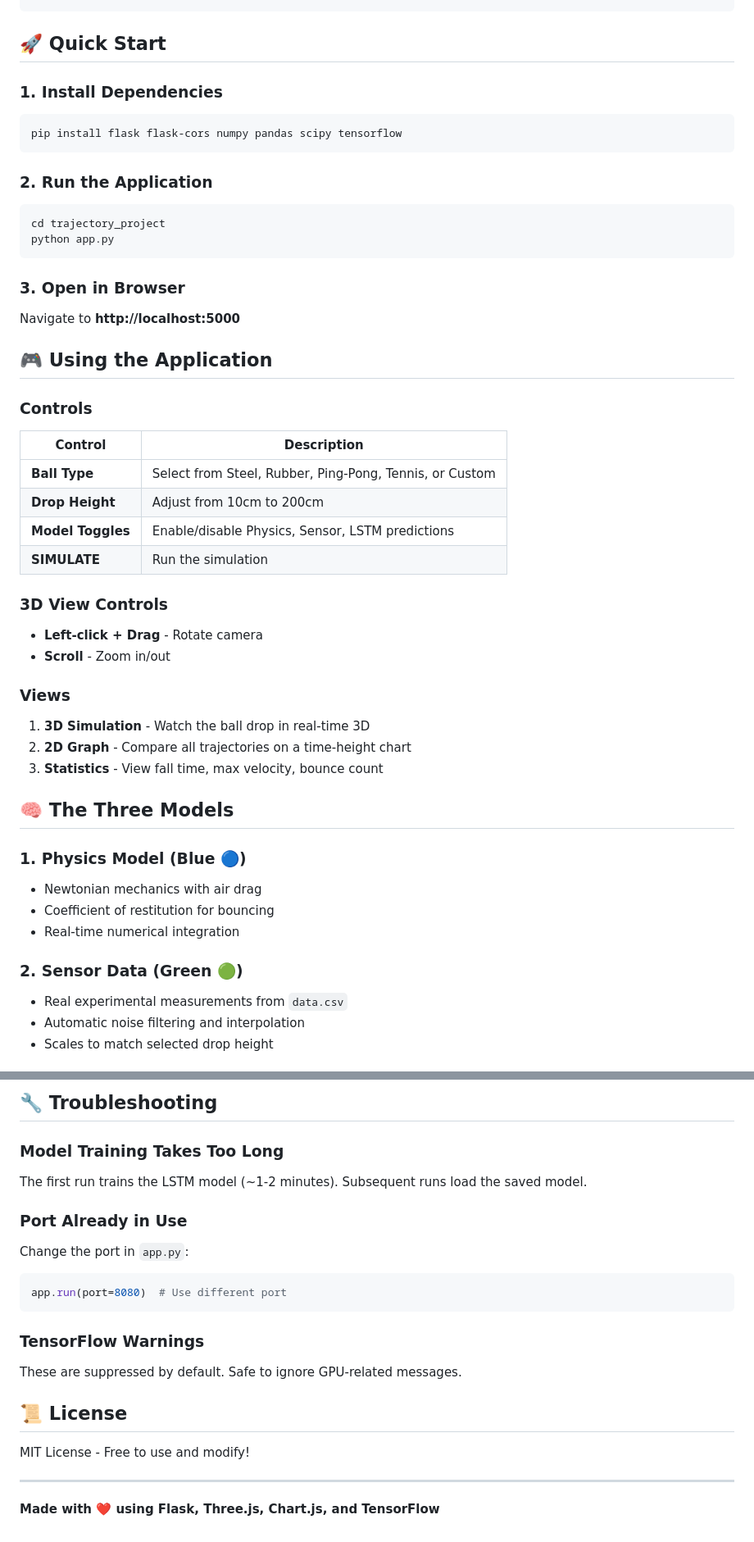
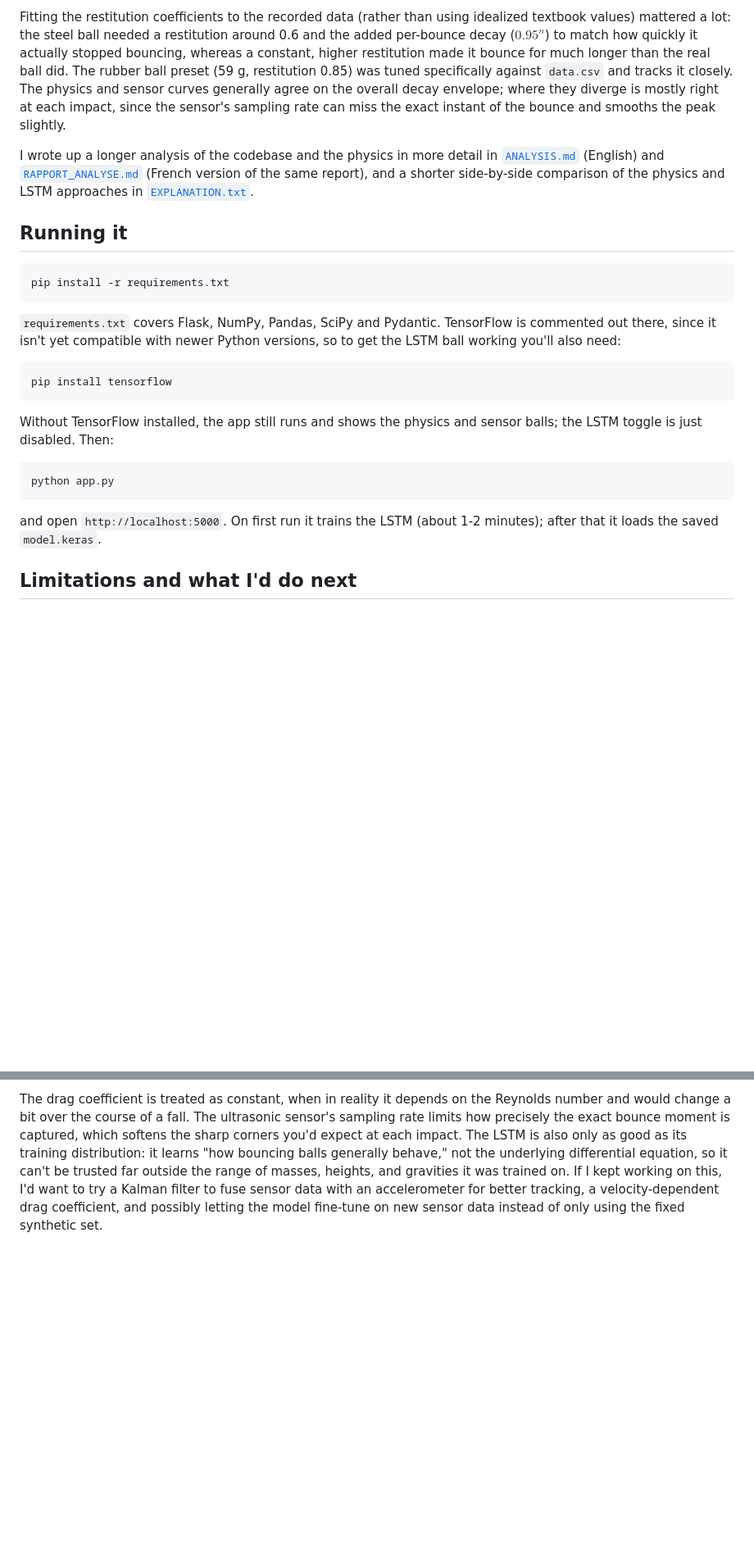
Before and after one commit to TheBigBossYoyo/ball-trajectory-prediction, a Markdown page: README.md, 2 parts joined by grey strips. Shown at 82% size. GitHub-like rendering; blank space fills up the shorter version.

Commit message:
Rewrite README in plain language

````diff
--- a/README.md
+++ b/README.md
@@ -45,55 +49,26 @@ trajectory_project/
+Fitting the restitution coefficients to the recorded data (rather than using idealized textbook values) mattered a lot: the steel ball needed a restitution around 0.6 and the added per-bounce decay ($0.95^n$) to match how quickly it actually stopped bouncing, whereas a constant, higher restitution made it bounce for much longer than the real ball did. The rubber ball preset (59 g, restitution 0.85) was tuned specifically against `data.csv` and tracks it closely. The physics and sensor curves generally agree on the overall decay envelope; where they diverge is mostly right at each impact, since the sensor's sampling rate can miss the exact instant of the bounce and smooths the peak slightly.
+
+I wrote up a longer analysis of the codebase and the physics in more detail in [`ANALYSIS.md`](ANALYSIS.md) (English) and [`RAPPORT_ANALYSE.md`](RAPPORT_ANALYSE.md) (French version of the same report), and a shorter side-by-side comparison of the physics and LSTM approaches in [`EXPLANATION.txt`](EXPLANATION.txt).
+
+## Running it
+
+```bash
+pip install -r requirements.txt
 ```
 
-## 🚀 Quick Start
-
-### 1. Install Dependencies
+`requirements.txt` covers Flask, NumPy, Pandas, SciPy and Pydantic. TensorFlow is commented out there, since it isn't yet compatible with newer Python versions, so to get the LSTM ball working you'll also need:
 
 ```bash
-pip install flask flask-cors numpy pandas scipy tensorflow
+pip install tensorflow
 ```
 
-### 2. Run the Application
+Without TensorFlow installed, the app still runs and shows the physics and sensor balls; the LSTM toggle is just disabled. Then:
 
 ```bash
-cd trajectory_project
 python app.py
 ```
 
-### 3. Open in Browser
+and open `http://localhost:5000`. On first run it trains the LSTM (about 1-2 minutes); after that it loads the saved `model.keras`.
 
-Navigate to **http://localhost:5000**
+## Limitations and what I'd do next
 
-## 🎮 Using the Application
-
-### Controls
-
-| Control | Description |
-|---------|-------------|
-| **Ball Type** | Select from Steel, Rubber, Ping-Pong, Tennis, or Custom |
-| **Drop Height** | Adjust from 10cm to 200cm |
-| **Model Toggles** | Enable/disable Physics, Sensor, LSTM predictions |
-| **SIMULATE** | Run the simulation |
-
-### 3D View Controls
-
-- **Left-click + Drag** - Rotate camera
-- **Scroll** - Zoom in/out
-
-### Views
-
-1. **3D Simulation** - Watch the ball drop in real-time 3D
-2. **2D Graph** - Compare all trajectories on a time-height chart
-3. **Statistics** - View fall time, max velocity, bounce count
-
-## 🧠 The Three Models
-
-### 1. Physics Model (Blue 🔵)
-- Newtonian mechanics with air drag
-- Coefficient of restitution for bouncing
-- Real-time numerical integration
-
-### 2. Sensor Data (Green 🟢)
-- Real experimental measurements from `data.csv`
-- Automatic noise filtering and interpolation
-- Scales to match selected drop height
-
@@ -182,21 +75 @@ MODEL_FILE = "model.keras"  # Saved model
-## 🔧 Troubleshooting
-
-### Model Training Takes Too Long
-The first run trains the LSTM model (~1-2 minutes). Subsequent runs load the saved model.
-
-### Port Already in Use
-Change the port in `app.py`:
-```python
-app.run(port=8080)  # Use different port
-```
-
-### TensorFlow Warnings
-These are suppressed by default. Safe to ignore GPU-related messages.
-
-## 📜 License
-
-MIT License - Free to use and modify!
-
----
-
-**Made with ❤️ using Flask, Three.js, Chart.js, and TensorFlow**
+The drag coefficient is treated as constant, when in reality it depends on the Reynolds number and would change a bit over the course of a fall. The ultrasonic sensor's sampling rate limits how precisely the exact bounce moment is captured, which softens the sharp corners you'd expect at each impact. The LSTM is also only as good as its training distribution: it learns "how bouncing balls generally behave," not the underlying differential equation, so it can't be trusted far outside the range of masses, heights, and gravities it was trained on. If I kept working on this, I'd want to try a Kalman filter to fuse sensor data with an accelerometer for better tracking, a velocity-dependent drag coefficient, and possibly letting the model fine-tune on new sensor data instead of only using the fixed synthetic set.
````
Also changed, not shown: other parts of README.md (+39 -117 lines).
